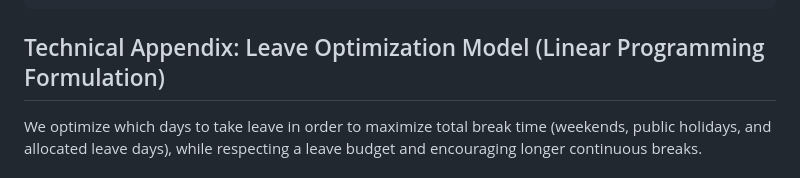
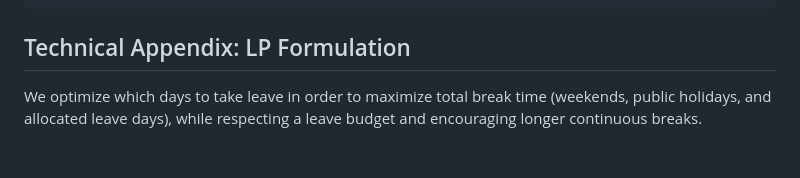
Before and after one commit to ngweimeng/leave-me-alone, a Markdown page: README.md, the part around the change. Drawn GitHub-style.

Commit message:
docs: update section header in README.md for technical appendix

````diff
--- a/README.md
+++ b/README.md
@@ -127,7 +127,7 @@ leave-me-alone/
 └── README.md                      # This file
 ```
 
-## Technical Appendix: Leave Optimization Model (Linear Programming Formulation)
+## Technical Appendix: LP Formulation
 
 We optimize which days to take leave in order to maximize total break time
 (weekends, public holidays, and allocated leave days), while respecting
````
